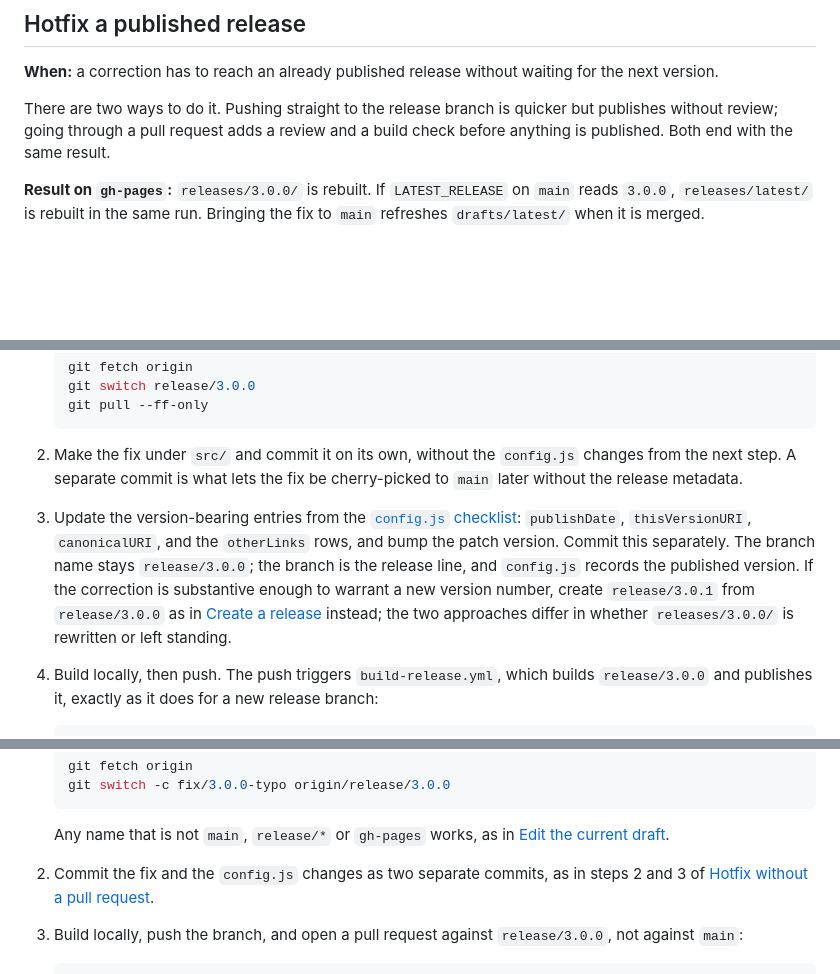
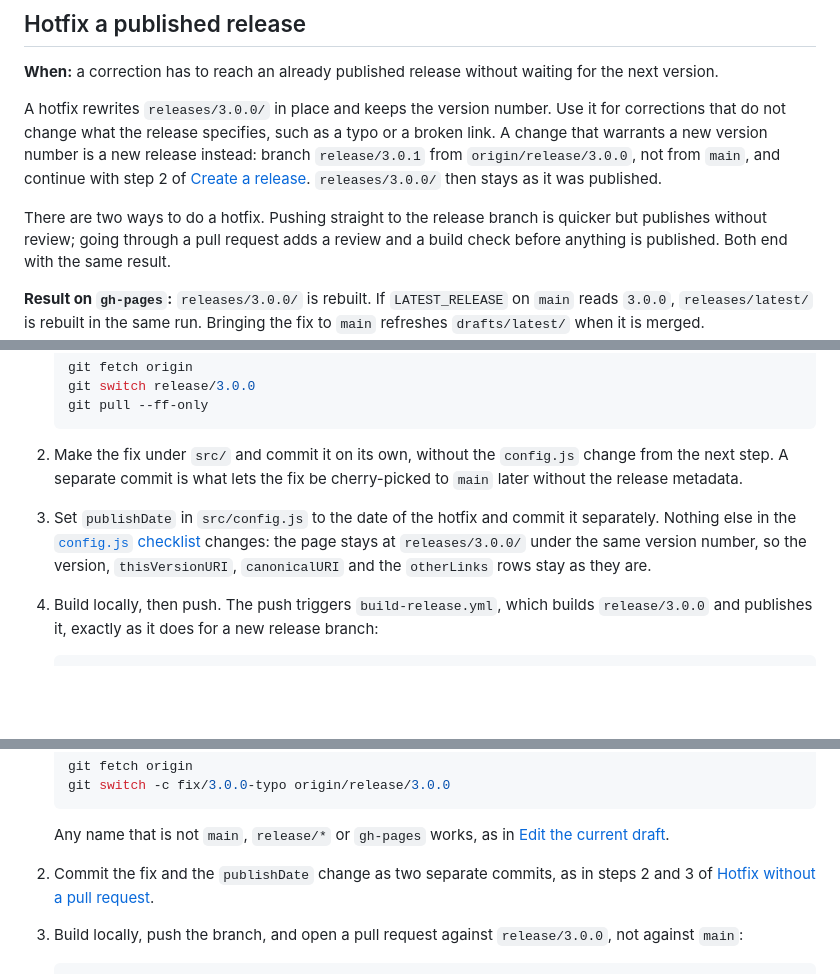
Before and after one commit to tamtamresearch/poc-mobilityDCAT-AP, a Markdown page: PROCEDURES.md, 3 parts joined by grey strips. GitHub-like rendering; blank space fills up the shorter version.

Commit message:
Docs: Keep the version number on a hotfix
The hotfix step told the editor to bump the patch version while the page
stays at releases/X.Y.Z/, and also to change URLs that do not move. A
hotfix now changes only publishDate; a new version number means a new
release branch cut from the old one.

````diff
--- a/PROCEDURES.md
+++ b/PROCEDURES.md
@@ -303,7 +303,14 @@ hotfix branch cannot accidentally promote itself.
 **When:** a correction has to reach an already published release without waiting
 for the next version.
 
-There are two ways to do it. Pushing straight to the release branch is quicker
+A hotfix rewrites `releases/3.0.0/` in place and keeps the version number. Use
+it for corrections that do not change what the release specifies, such as a
+typo or a broken link. A change that warrants a new version number is a new
+release instead: branch `release/3.0.1` from `origin/release/3.0.0`, not from
+`main`, and continue with step 2 of [Create a release](#create-a-release).
+`releases/3.0.0/` then stays as it was published.
+
+There are two ways to do a hotfix. Pushing straight to the release branch is quicker
 but publishes without review; going through a pull request adds a review and a
 build check before anything is published. Both end with the same result.
 
@@ -336,18 +343,15 @@ use [Hotfix with a pull request](#hotfix-with-a-pull-request) instead.
    ```
 
 2. Make the fix under `src/` and commit it on its own, without the `config.js`
-   changes from the next step. A separate commit is what lets the fix be
+   change from the next step. A separate commit is what lets the fix be
    cherry-picked to `main` later without the release metadata.
 
-3. Update the version-bearing entries from the
-   [`config.js` checklist](#configjs-checklist-draft-vs-release): `publishDate`,
-   `thisVersionURI`, `canonicalURI`, and the `otherLinks` rows, and bump the
-   patch version. Commit this separately. The branch name stays
-   `release/3.0.0`; the branch is the release line, and `config.js` records the
-   published version. If the correction is substantive enough to warrant a new
-   version number, create `release/3.0.1` from `release/3.0.0` as in
-   [Create a release](#create-a-release) instead; the two approaches differ in
-   whether `releases/3.0.0/` is rewritten or left standing.
+3. Set `publishDate` in `src/config.js` to the date of the hotfix and commit it
+   separately. Nothing else in the
+   [`config.js` checklist](#configjs-checklist-draft-vs-release) changes: the
+   page stays at `releases/3.0.0/` under the same version number, so the
+   version, `thisVersionURI`, `canonicalURI` and the `otherLinks` rows stay as
+   they are.
 
 4. Build locally, then push. The push triggers `build-release.yml`, which
    builds `release/3.0.0` and publishes it, exactly as it does for a new release
@@ -390,7 +394,7 @@ correction, or `release/*` is protected against direct pushes.
    Any name that is not `main`, `release/*` or `gh-pages` works, as in
    [Edit the current draft](#edit-the-current-draft).
 
-2. Commit the fix and the `config.js` changes as two separate commits, as in
+2. Commit the fix and the `publishDate` change as two separate commits, as in
    steps 2 and 3 of
    [Hotfix without a pull request](#hotfix-without-a-pull-request).
 
````
Also changed, not shown: FIX-README.md (+3 -1 lines), README.md (+4 -2 lines).
